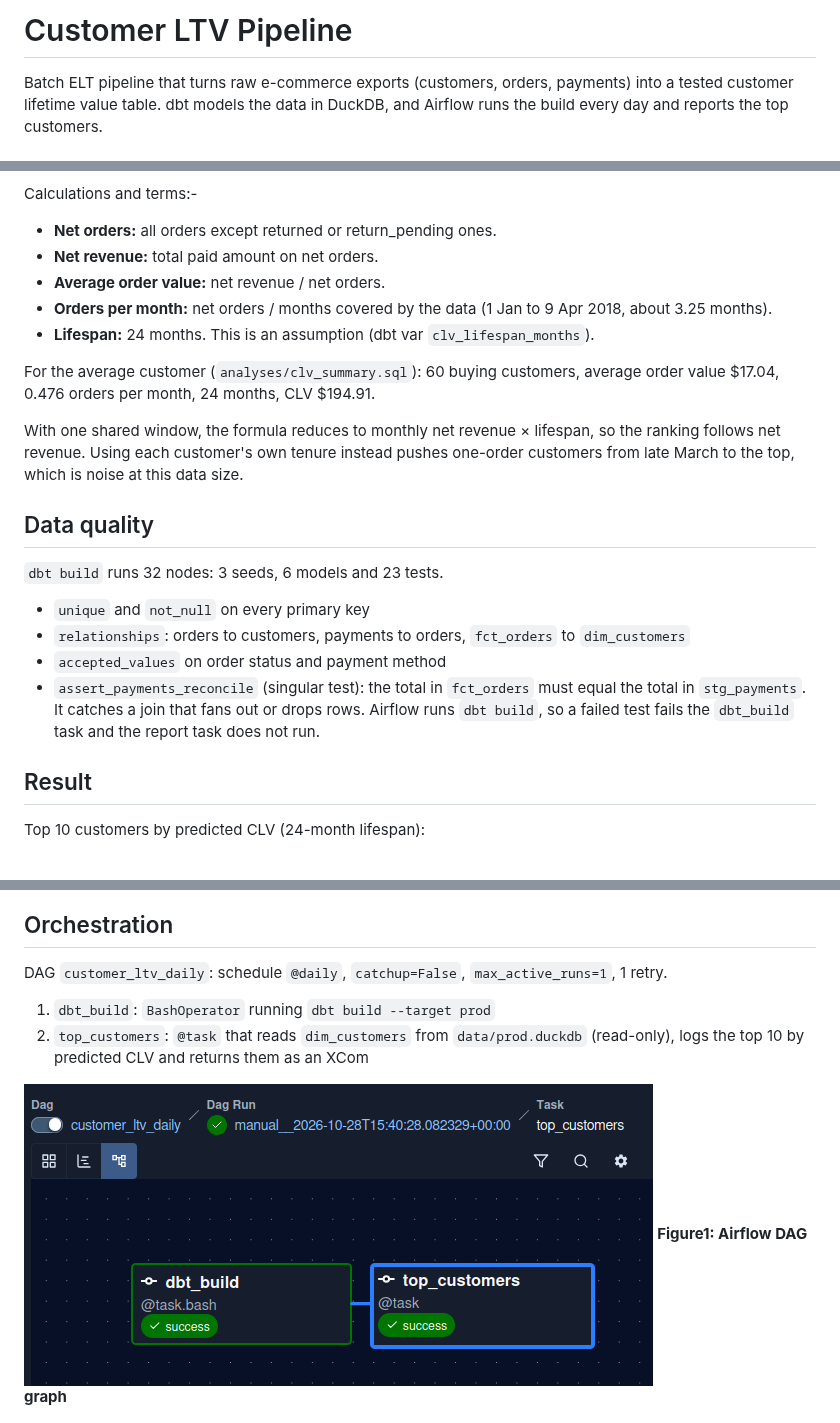
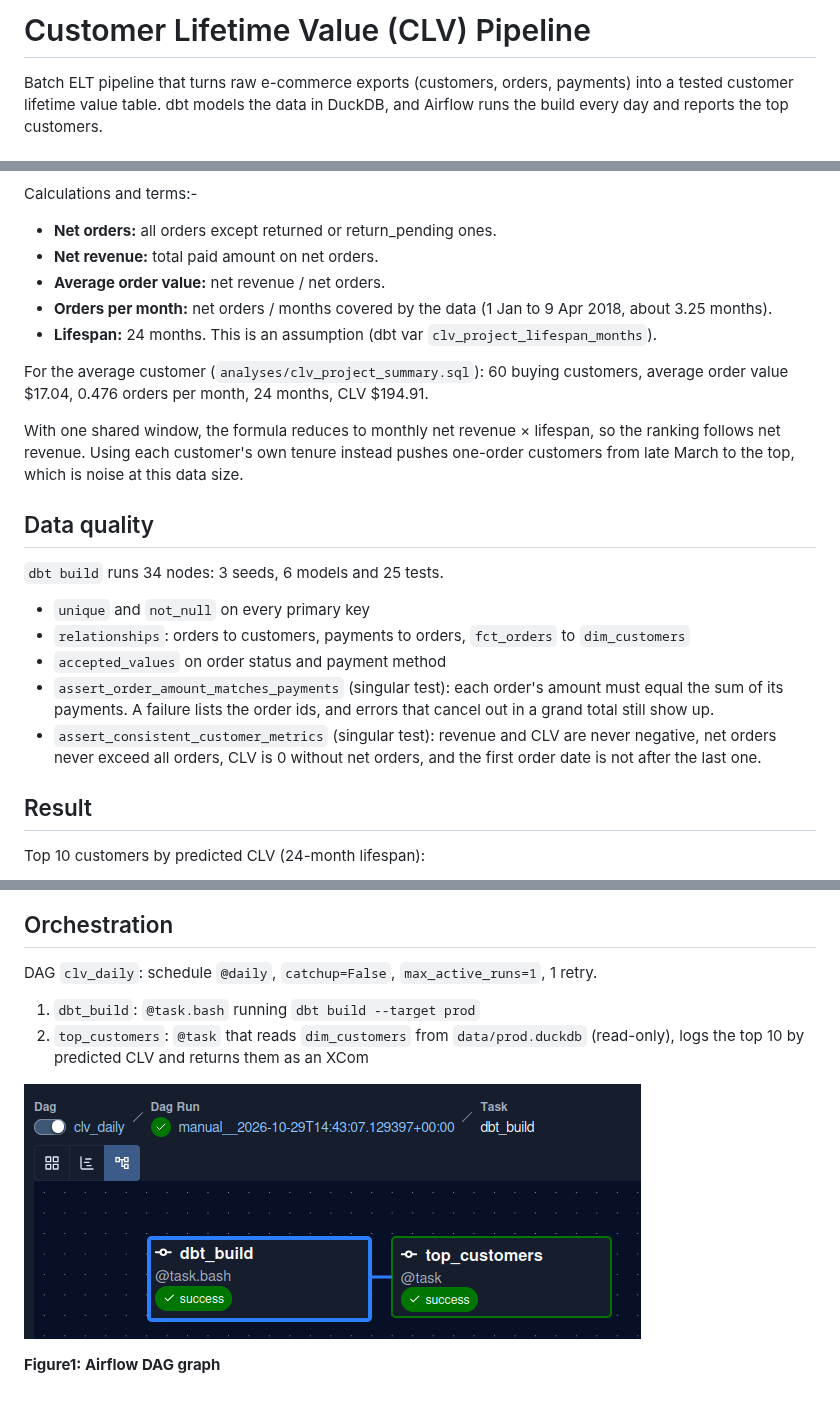
Before and after one commit to mkRuby009/de, a Markdown page: 01-clv-pipeline/README.md, 3 parts joined by grey strips. GitHub-like rendering; pictures changed too: 01-clv-pipeline/docs/images/airflow_graph.png.

Commit message:
corrected CLV names, clv_project as dbt project and clv_daily as DAG; updated README

```diff
--- a/01-clv-pipeline/README.md
+++ b/01-clv-pipeline/README.md
@@ -1,4 +1,4 @@
-# Customer LTV Pipeline
+# Customer Lifetime Value (CLV) Pipeline
 
 Batch ELT pipeline that turns raw e-commerce exports (customers, orders,
 payments) into a tested customer lifetime value table. dbt models the data in
@@ -53,9 +53,9 @@ Calculations and terms:-
 - **Average order value:** net revenue / net orders.
 - **Orders per month:** net orders / months covered by the data
   (1 Jan to 9 Apr 2018, about 3.25 months).
-- **Lifespan:** 24 months. This is an assumption (dbt var `clv_lifespan_months`).
+- **Lifespan:** 24 months. This is an assumption (dbt var `clv_project_lifespan_months`).
 
-For the average customer (`analyses/clv_summary.sql`): 60 buying customers,
+For the average customer (`analyses/clv_project_summary.sql`): 60 buying customers,
 average order value $17.04, 0.476 orders per month, 24 months, CLV $194.91.
 
 With one shared window, the formula reduces to monthly net revenue × lifespan,
@@ -65,15 +65,18 @@ data size.
 
 ## Data quality
 
-`dbt build` runs 32 nodes: 3 seeds, 6 models and 23 tests.
+`dbt build` runs 34 nodes: 3 seeds, 6 models and 25 tests.
 
 - `unique` and `not_null` on every primary key
 - `relationships`: orders to customers, payments to orders, `fct_orders` to `dim_customers`
 - `accepted_values` on order status and payment method
-- `assert_payments_reconcile` (singular test): the total in `fct_orders` must
-  equal the total in `stg_payments`. It catches a join that fans out or drops rows.
-Airflow runs `dbt build`, so a failed test fails the `dbt_build` task and the
-report task does not run.
+- `assert_order_amount_matches_payments` (singular test): each order's amount must
+  equal the sum of its payments. A failure lists the order ids, and errors that
+  cancel out in a grand total still show up.
+- `assert_consistent_customer_metrics` (singular test): revenue and CLV are never
+  negative, net orders never exceed all orders, CLV is 0 without net orders, and
+  the first order date is not after the last one.
+
 
 ## Result
 Top 10 customers by predicted CLV (24-month lifespan):
@@ -82,15 +85,16 @@ Top 10 customers by predicted CLV (24-month lifespan):
 
 ## Orchestration
 
-DAG `customer_ltv_daily`: schedule `@daily`, `catchup=False`,
+DAG `clv_daily`: schedule `@daily`, `catchup=False`,
 `max_active_runs=1`, 1 retry.
 
-1. `dbt_build`: `BashOperator` running `dbt build --target prod`
+1. `dbt_build`: `@task.bash` running `dbt build --target prod`
 2. `top_customers`: `@task` that reads `dim_customers` from `data/prod.duckdb`
    (read-only), logs the top 10 by predicted CLV and returns them as an XCom
 
 
 ![alt text](docs/images/airflow_graph.png)
+
 **Figure1:  Airflow DAG graph**
 
 ![alt text](docs/images/airflow_task_log.png)
```
Also changed, not shown: other parts of 01-clv-pipeline/README.md (+3 -1 lines), README.md (+1 -1 lines), 01-clv-pipeline/docs/images/xcoms copy.png (deleted), 14 other files.
